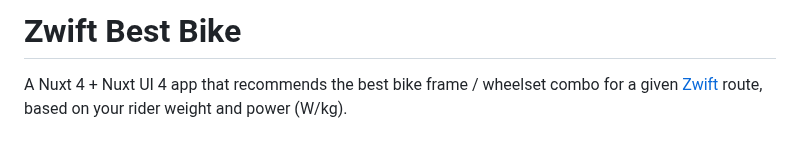
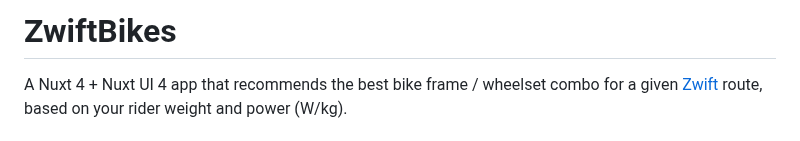
Before and after one commit to kjellrg/zwift-bikes, a Markdown page: README.md, the part around the change. Rendered like a GitHub page.

```diff
--- a/README.md
+++ b/README.md
@@ -1,4 +1,4 @@
-# Zwift Best Bike
+# ZwiftBikes
 
 A Nuxt 4 + Nuxt UI 4 app that recommends the best bike frame / wheelset combo
 for a given [Zwift](https://www.zwift.com/) route, based on your rider
```
Also changed, not shown: SECURITY.md (+1 -1 lines), scripts/og-image/README.md (added, +38 -0 lines), public/og-image.png (added), 11 other files.
